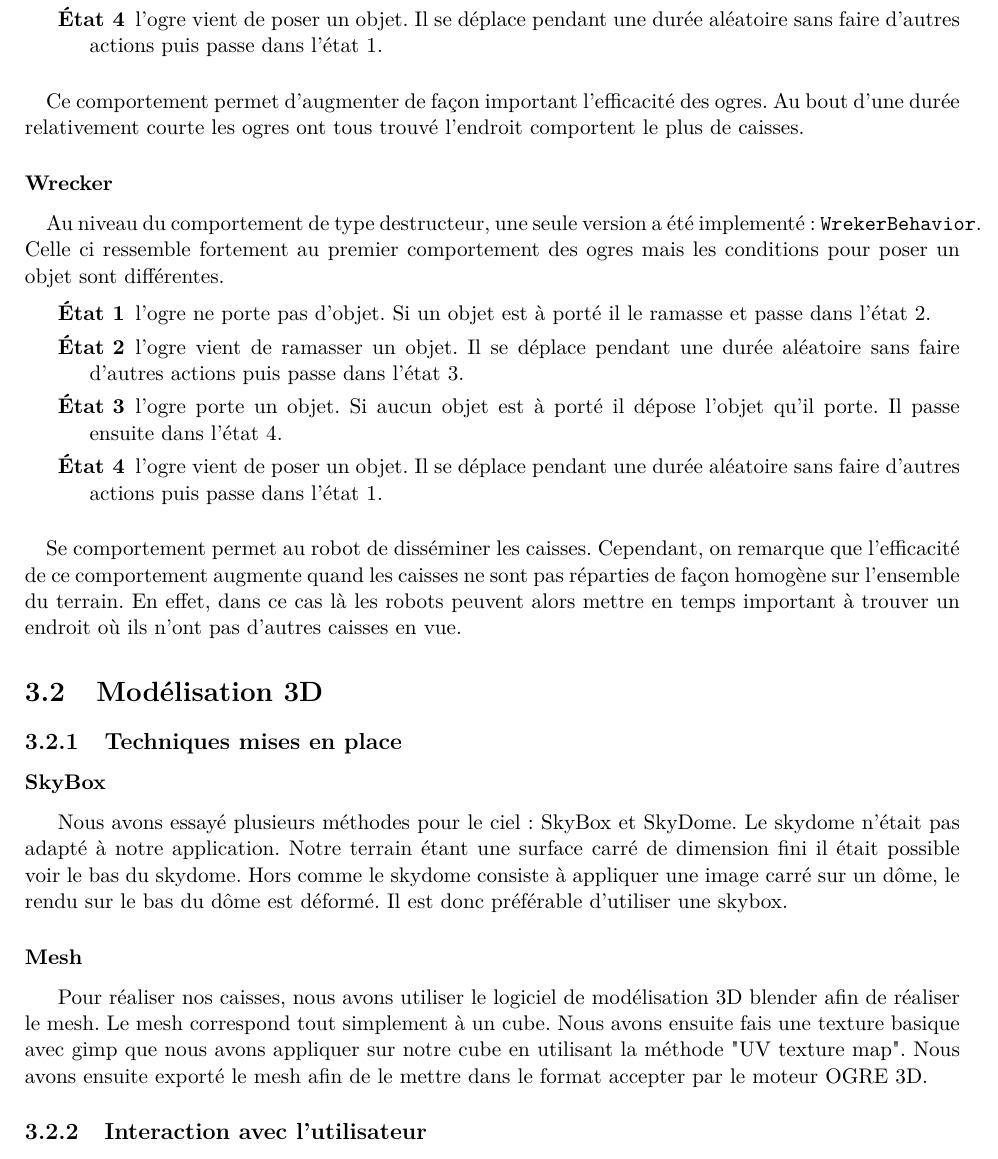
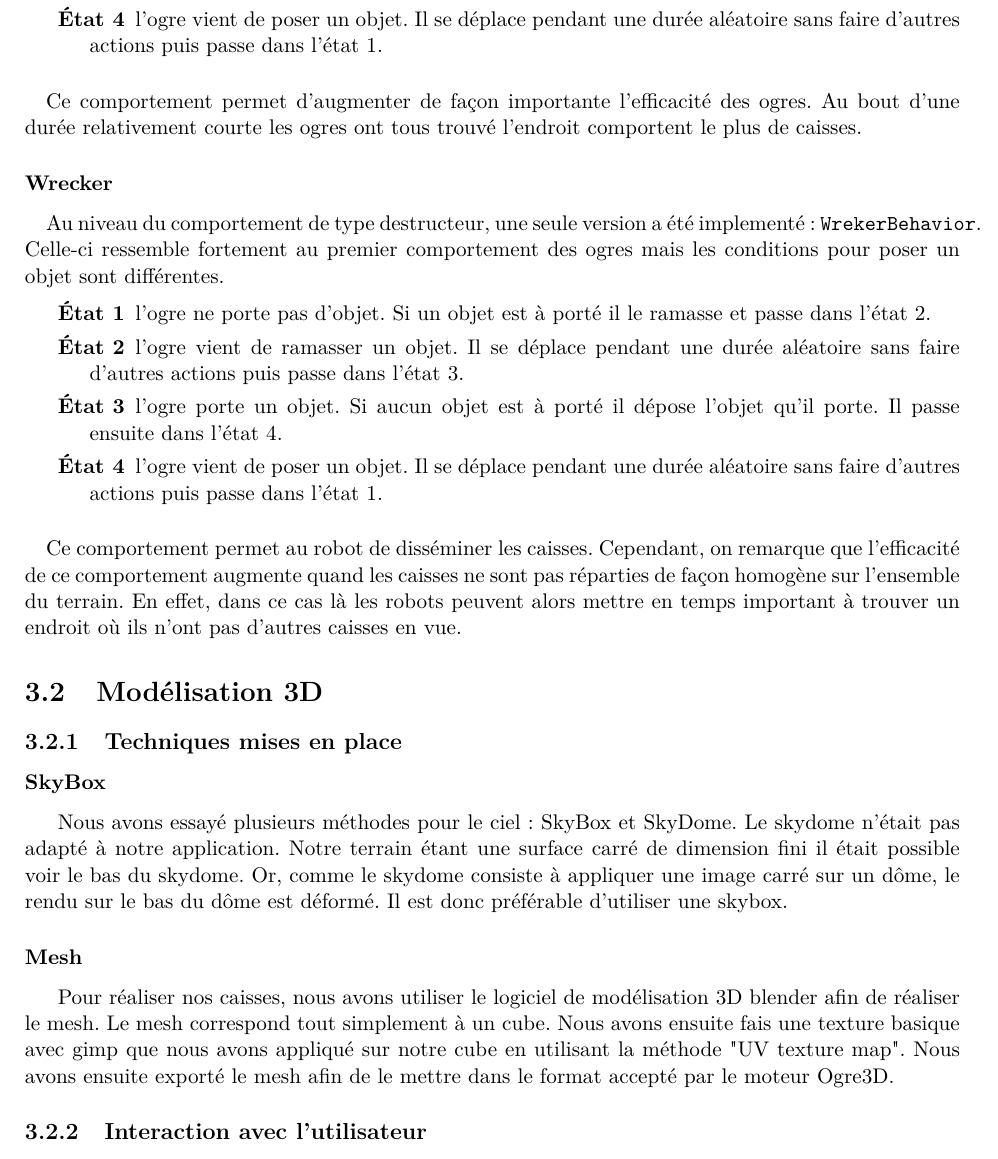
Before and after one commit to Daepso/sma_ogre, a LaTeX document (report/report.tex, which reads report/sections/implementation.tex): part of page 7 of 9, cut so that both start at the same text. Compiled offline with pdfLaTeX.

Commit message:
Report: better spell checking and fixing

```diff
--- a/report/sections/implementation.tex
+++ b/report/sections/implementation.tex
@@ -59,13 +59,13 @@ cet endroit.
         durée aléatoire sans faire d'autres actions puis passe dans l'état 1.
 \end{description}
 
-\paragraph{}Ce comportement permet d'augmenter de façon important l'efficacité
+\paragraph{}Ce comportement permet d'augmenter de façon importante l'efficacité
 des ogres. Au bout d'une durée relativement courte les ogres ont tous trouvé
 l'endroit comportent le plus de caisses.
 
 \subsubsection{Wrecker}
 \paragraph{}Au niveau du comportement de type destructeur, une seule version a
-été implementé : \texttt{WrekerBehavior}. Celle ci ressemble fortement au premier comportement des
+été implementé : \texttt{WrekerBehavior}. Celle-ci ressemble fortement au premier comportement des
 ogres mais les conditions pour poser un objet sont différentes.
 
 \begin{description}
@@ -80,7 +80,7 @@ ogres mais les conditions pour poser un objet sont différentes.
         durée aléatoire sans faire d'autres actions puis passe dans l'état 1.
 \end{description}
 
-\paragraph{}Se comportement permet au robot de disséminer les caisses.
+\paragraph{}Ce comportement permet au robot de disséminer les caisses.
 Cependant, on remarque que l'efficacité de ce comportement augmente quand les
 caisses ne sont pas réparties de façon homogène sur l'ensemble du terrain. En
 effet, dans ce cas là les robots peuvent alors mettre en temps important à
@@ -94,7 +94,7 @@ trouver un endroit où ils n'ont pas d'autres caisses en vue.
 Nous avons essayé plusieurs méthodes pour le ciel : SkyBox et SkyDome. Le
 skydome n'était pas adapté à notre application. Notre terrain étant une
 surface carré de dimension fini il était possible voir le bas du skydome.
-Hors comme le skydome consiste à appliquer une image carré sur un dôme, le
+Or, comme le skydome consiste à appliquer une image carré sur un dôme, le
 rendu sur le bas du dôme est déformé. Il est donc préférable d'utiliser une
 skybox.
 
@@ -102,9 +102,9 @@ skybox.
 Pour réaliser nos caisses, nous avons utiliser le logiciel de modélisation 3D
 blender afin de réaliser le mesh. Le mesh correspond tout simplement à un
 cube. Nous avons ensuite fais une texture basique avec gimp que nous avons
-appliquer sur notre cube en utilisant la méthode "UV texture map".
+appliqué sur notre cube en utilisant la méthode "UV texture map".
 Nous avons ensuite exporté le mesh afin de le mettre dans le format
-accepter par le moteur OGRE 3D.
+accepté par le moteur Ogre3D.
 
 % Fog ?
 % Lights ?
```
Also changed, not shown: report/sections/implementation.tex (6 more changed lines).
